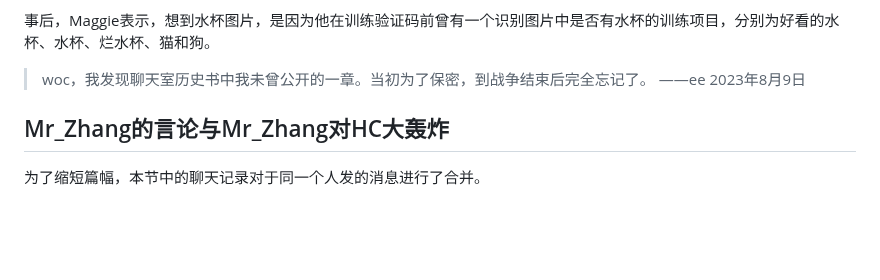
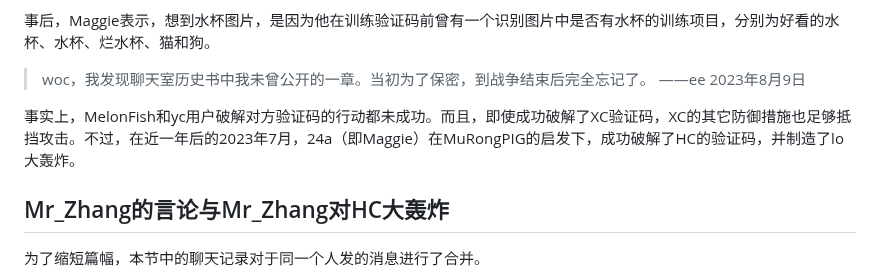
Before and after one commit to HCWiki/history, a Markdown page: 编年史/大动乱时代.md, the part around the change. Rendered like a GitHub page; blank space fills up the shorter version.

```diff
--- a/编年史/大动乱时代.md
+++ b/编年史/大动乱时代.md
@@ -406,6 +406,8 @@ Maggie和4n0n4me两人提出，既然XC破解HC验证码，那么HC也能反过
 事后，Maggie表示，想到水杯图片，是因为他在训练验证码前曾有一个识别图片中是否有水杯的训练项目，分别为好看的水杯、水杯、烂水杯、猫和狗。
 
 > woc，我发现聊天室历史书中我未曾公开的一章。当初为了保密，到战争结束后完全忘记了。 ——ee 2023年8月9日
+
+事实上，MelonFish和yc用户破解对方验证码的行动都未成功。而且，即使成功破解了XC验证码，XC的其它防御措施也足够抵挡攻击。不过，在近一年后的2023年7月，24a（即Maggie）在MuRongPIG的启发下，成功破解了HC的验证码，并制造了lo大轰炸。
 
 ## Mr\_Zhang的言论与Mr\_Zhang对HC大轰炸
 为了缩短篇幅，本节中的聊天记录对于同一个人发的消息进行了合并。
```
Also changed, not shown: 编年史/二战时代.md (+1 -1 lines), 编年史/冷战时代.md (+2 -0 lines).
